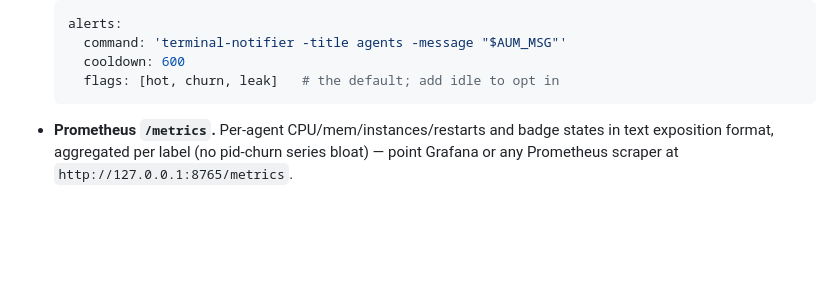
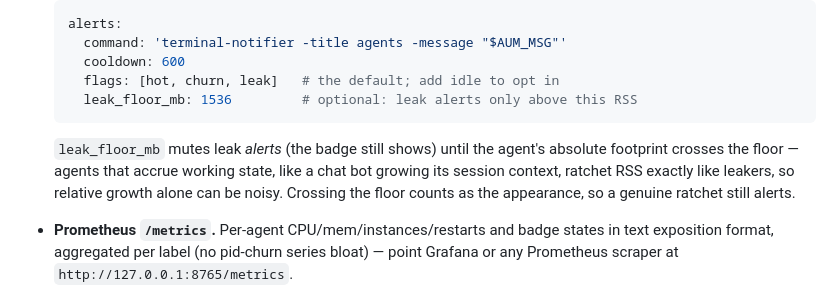
Before and after one commit to minglong51/agent-usage-manager, a Markdown page: README.md, the part around the change. Rendered like a GitHub page; blank space fills up the shorter version.

Commit message:
Document leak_floor_mb in the alerts README section
Co-Authored-By: Claude Fable 5 <noreply@anthropic.com>

````diff
--- a/README.md
+++ b/README.md
@@ -63,7 +63,14 @@ ollama         50122  ● running     3.1    9210    14080     6h 02m  ollama ru
     command: 'terminal-notifier -title agents -message "$AUM_MSG"'
     cooldown: 600
     flags: [hot, churn, leak]   # the default; add idle to opt in
+    leak_floor_mb: 1536         # optional: leak alerts only above this RSS
   ```
+
+  `leak_floor_mb` mutes leak *alerts* (the badge still shows) until the agent's
+  absolute footprint crosses the floor — agents that accrue working state, like
+  a chat bot growing its session context, ratchet RSS exactly like leakers, so
+  relative growth alone can be noisy. Crossing the floor counts as the
+  appearance, so a genuine ratchet still alerts.
 - **Prometheus `/metrics`.** Per-agent CPU/mem/instances/restarts and badge states
   in text exposition format, aggregated per label (no pid-churn series bloat) —
   point Grafana or any Prometheus scraper at `http://127.0.0.1:8765/metrics`.
````
